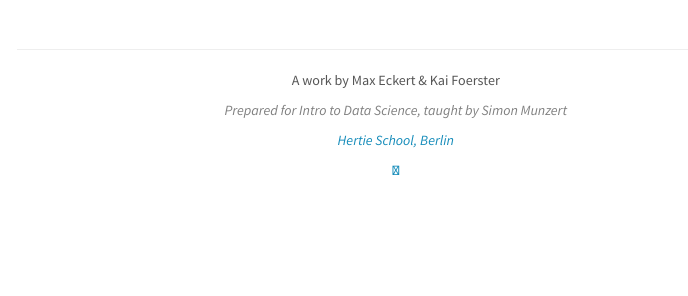
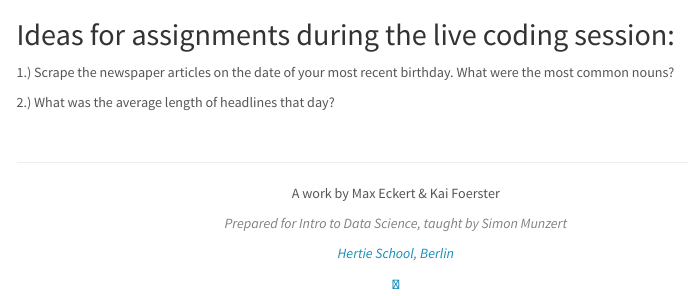
Before and after one commit to intro-to-data-science-21-workshop/06-KaiFoerster-string_manipulation, an R Markdown document (stringr_workshop.Rmd): the page in a window 1100 px wide, from 6530 px down. Rendered offline with R 4.5, knitr and Pandoc, with nearby package versions; some code elsewhere in the file could not run offline; a font, style sheet, LaTeX package, included part or bibliography that could not be used is replaced or left out; menus at the side of the page are left out; long lines of code are wrapped.

Commit message:
Update stringr_workshop.Rmd
ideas for live coding session

````diff
--- a/stringr_workshop.Rmd
+++ b/stringr_workshop.Rmd
@@ -204,3 +204,9 @@ top5words <- tibble(nouns)%>%
 
 top5words
 ```
+
+## Ideas for assignments during the live coding session:
+
+1.) Scrape the newspaper articles on the date of your most recent birthday. What were the most common nouns?
+
+2.) What was the average length of headlines that day?
````
